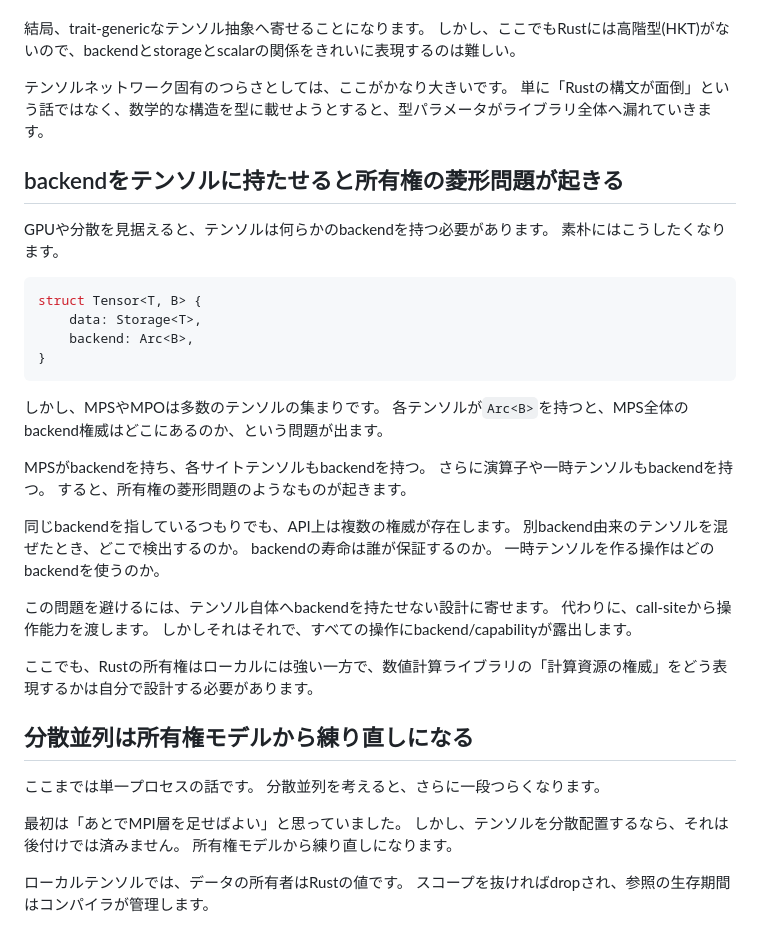
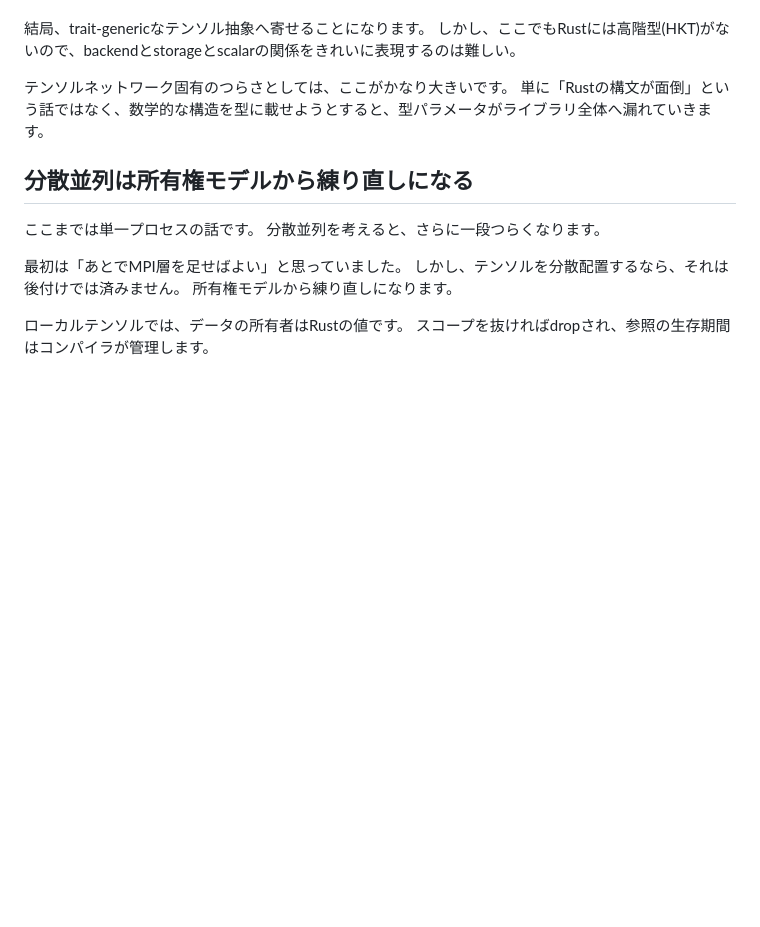
Before and after one commit to ultimatile/Zenn, a Markdown page: articles/writing-tensor-network-library-in-rust-is-hard.md, the part around the change. Drawn GitHub-style; blank space fills up the shorter version.

````diff
--- a/articles/writing-tensor-network-library-in-rust-is-hard.md
+++ b/articles/writing-tensor-network-library-in-rust-is-hard.md
@@ -329,36 +329,6 @@ BlockSparseでは量子数付きindex、flux保存、bra/ket方向などが計
 テンソルネットワーク固有のつらさとしては、ここがかなり大きいです。
 単に「Rustの構文が面倒」という話ではなく、数学的な構造を型に載せようとすると、型パラメータがライブラリ全体へ漏れていきます。
 
-## backendをテンソルに持たせると所有権の菱形問題が起きる
-
-GPUや分散を見据えると、テンソルは何らかのbackendを持つ必要があります。
-素朴にはこうしたくなります。
-
-```rust
-struct Tensor<T, B> {
-    data: Storage<T>,
-    backend: Arc<B>,
-}
-```
-
-しかし、MPSやMPOは多数のテンソルの集まりです。
-各テンソルが`Arc<B>`を持つと、MPS全体のbackend権威はどこにあるのか、という問題が出ます。
-
-MPSがbackendを持ち、各サイトテンソルもbackendを持つ。
-さらに演算子や一時テンソルもbackendを持つ。
-すると、所有権の菱形問題のようなものが起きます。
-
-同じbackendを指しているつもりでも、API上は複数の権威が存在します。
-別backend由来のテンソルを混ぜたとき、どこで検出するのか。
-backendの寿命は誰が保証するのか。
-一時テンソルを作る操作はどのbackendを使うのか。
-
-この問題を避けるには、テンソル自体へbackendを持たせない設計に寄せます。
-代わりに、call-siteから操作能力を渡します。
-しかしそれはそれで、すべての操作にbackend/capabilityが露出します。
-
-ここでも、Rustの所有権はローカルには強い一方で、数値計算ライブラリの「計算資源の権威」をどう表現するかは自分で設計する必要があります。
-
 ## 分散並列は所有権モデルから練り直しになる
 
 ここまでは単一プロセスの話です。
````
